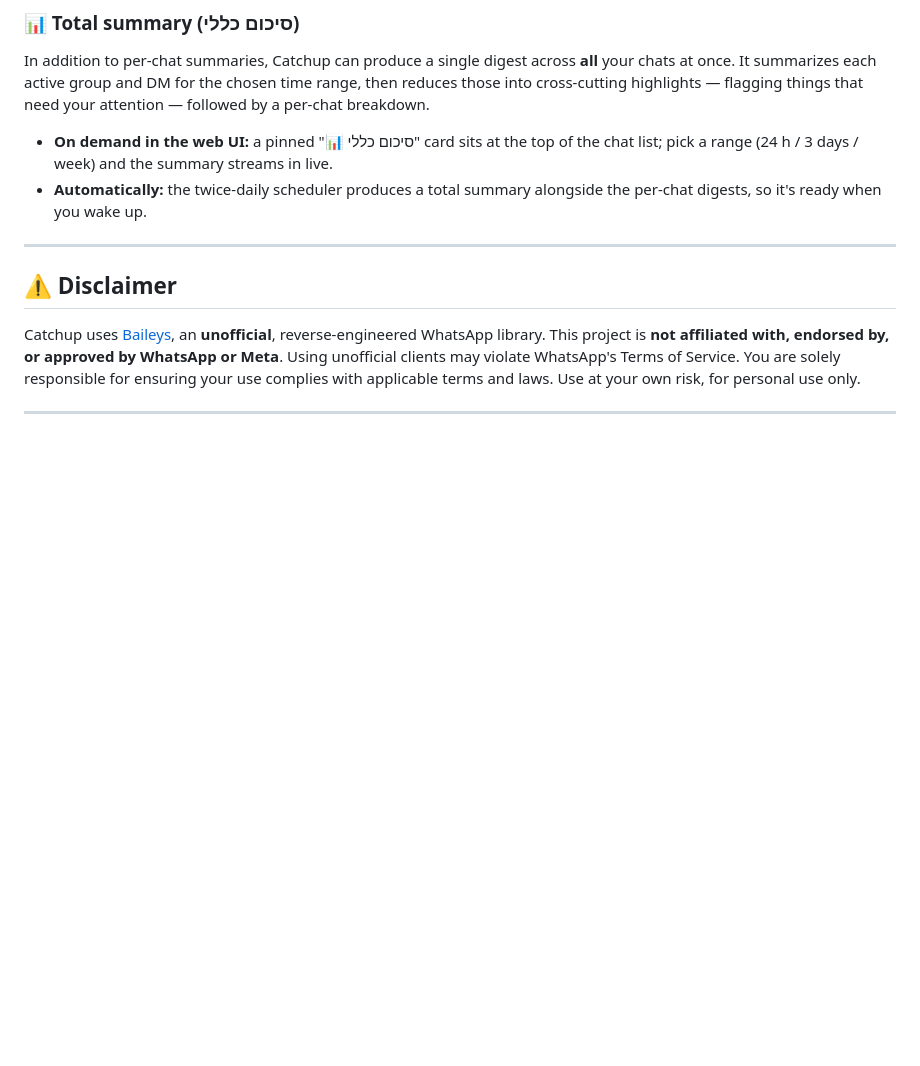
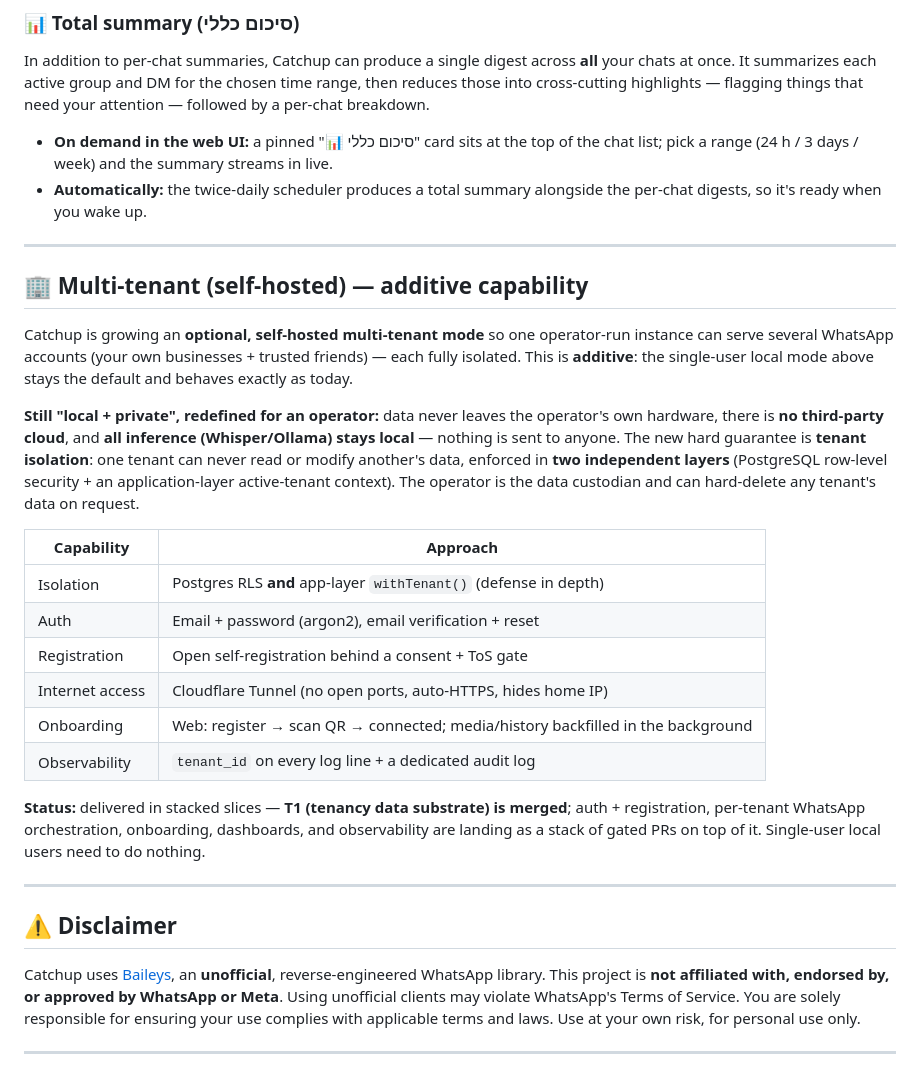
Before and after one commit to EyalDelarea/Catchup, a Markdown page: README.md, the part around the change. GitHub-like rendering; blank space fills up the shorter version.

Commit message:
docs(multi-tenant): record self-hosted multi-tenant capability in README (mt0)
Base of the T2–T6 multi-tenant stack. Documents the additive, operator
self-hosted multi-tenant mode and its tenant-isolation guarantee (RLS +
app-layer withTenant), keeping single-user local as the unchanged default.
Public, tracked counterpart to the local constitution amendment (v2.0.0).

Co-Authored-By: Claude Opus 4.8 <noreply@anthropic.com>

```diff
--- a/README.md
+++ b/README.md
@@ -44,6 +44,34 @@ In addition to per-chat summaries, Catchup can produce a single digest across **
 
 - **On demand in the web UI:** a pinned "📊 סיכום כללי" card sits at the top of the chat list; pick a range (24 h / 3 days / week) and the summary streams in live.
 - **Automatically:** the twice-daily scheduler produces a total summary alongside the per-chat digests, so it's ready when you wake up.
+
+---
+
+## 🏢 Multi-tenant (self-hosted) — additive capability
+
+Catchup is growing an **optional, self-hosted multi-tenant mode** so one operator-run instance can
+serve several WhatsApp accounts (your own businesses + trusted friends) — each fully isolated. This
+is **additive**: the single-user local mode above stays the default and behaves exactly as today.
+
+**Still "local + private", redefined for an operator:** data never leaves the operator's own
+hardware, there is **no third-party cloud**, and **all inference (Whisper/Ollama) stays local** —
+nothing is sent to anyone. The new hard guarantee is **tenant isolation**: one tenant can never read
+or modify another's data, enforced in **two independent layers** (PostgreSQL row-level security +
+an application-layer active-tenant context). The operator is the data custodian and can hard-delete
+any tenant's data on request.
+
+| Capability | Approach |
+|---|---|
+| Isolation | Postgres RLS **and** app-layer `withTenant()` (defense in depth) |
+| Auth | Email + password (argon2), email verification + reset |
+| Registration | Open self-registration behind a consent + ToS gate |
+| Internet access | Cloudflare Tunnel (no open ports, auto-HTTPS, hides home IP) |
+| Onboarding | Web: register → scan QR → connected; media/history backfilled in the background |
+| Observability | `tenant_id` on every log line + a dedicated audit log |
+
+**Status:** delivered in stacked slices — **T1 (tenancy data substrate) is merged**; auth +
+registration, per-tenant WhatsApp orchestration, onboarding, dashboards, and observability are
+landing as a stack of gated PRs on top of it. Single-user local users need to do nothing.
 
 ---
 
```
